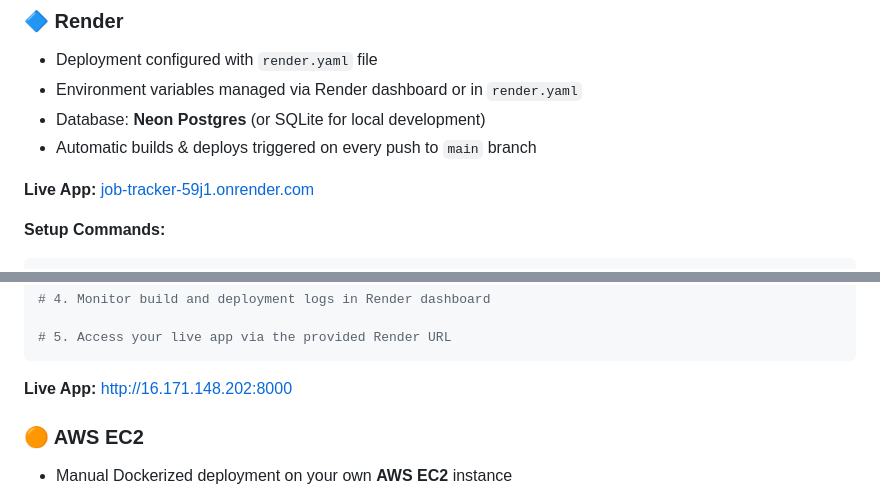
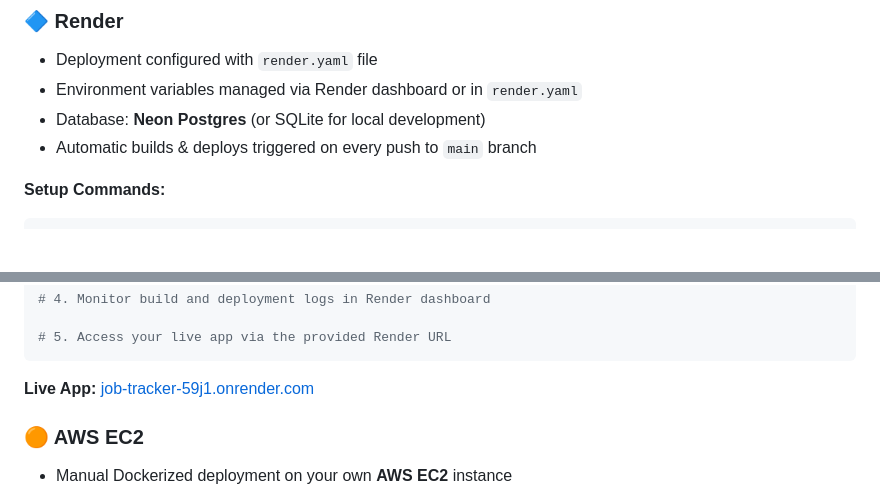
Before and after one commit to Dno-J/job-tracker, a Markdown page: README.md, 2 parts joined by grey strips. Rendered like a GitHub page; blank space fills up the shorter version.

Commit message:
Update README.md
Live links update

````diff
--- a/README.md
+++ b/README.md
@@ -77,8 +77,6 @@ Containerization ensures smooth, repeatable deployments on any host.
 * Database: **Neon Postgres** (or SQLite for local development)
 * Automatic builds & deploys triggered on every push to `main` branch
 
-**Live App:** [job-tracker-59j1.onrender.com](https://job-tracker-59j1.onrender.com)
-
 **Setup Commands:**
 
 ```bash
@@ -100,7 +98,7 @@ git push origin main
 # 5. Access your live app via the provided Render URL
 ```
 
-**Live App:** [http://16.171.148.202:8000](http://16.171.148.202:8000)
+**Live App:** [job-tracker-59j1.onrender.com](https://job-tracker-59j1.onrender.com)
 
 
 ### 🟠 AWS EC2
````
